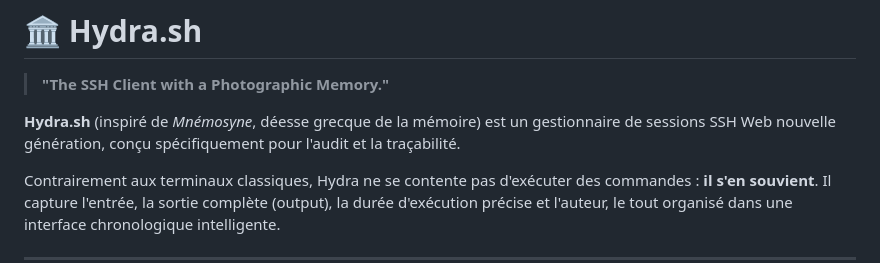
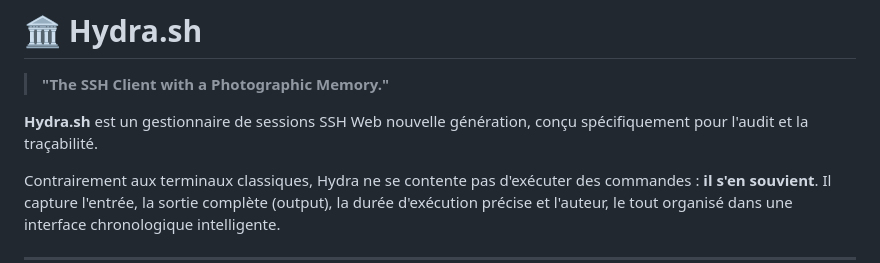
Before and after one commit to orurmedon/hydra.sh, a Markdown page: README.md, the part around the change. GitHub-like rendering.

Commit message:
Edit README.md to remove reference to Mnémosyne
Removed the phrase 'inspiré de *Mnémosyne*, déesse grecque de la mémoire' from the description.

```diff
--- a/README.md
+++ b/README.md
@@ -4,7 +4,7 @@
 
 > **"The SSH Client with a Photographic Memory."**
 
-**Hydra.sh** (inspiré de *Mnémosyne*, déesse grecque de la mémoire) est un gestionnaire de sessions SSH Web nouvelle génération, conçu spécifiquement pour l'audit et la traçabilité.
+**Hydra.sh**  est un gestionnaire de sessions SSH Web nouvelle génération, conçu spécifiquement pour l'audit et la traçabilité.
 
 Contrairement aux terminaux classiques, Hydra ne se contente pas d'exécuter des commandes : **il s'en souvient**. Il capture l'entrée, la sortie complète (output), la durée d'exécution précise et l'auteur, le tout organisé dans une interface chronologique intelligente.
 
```
